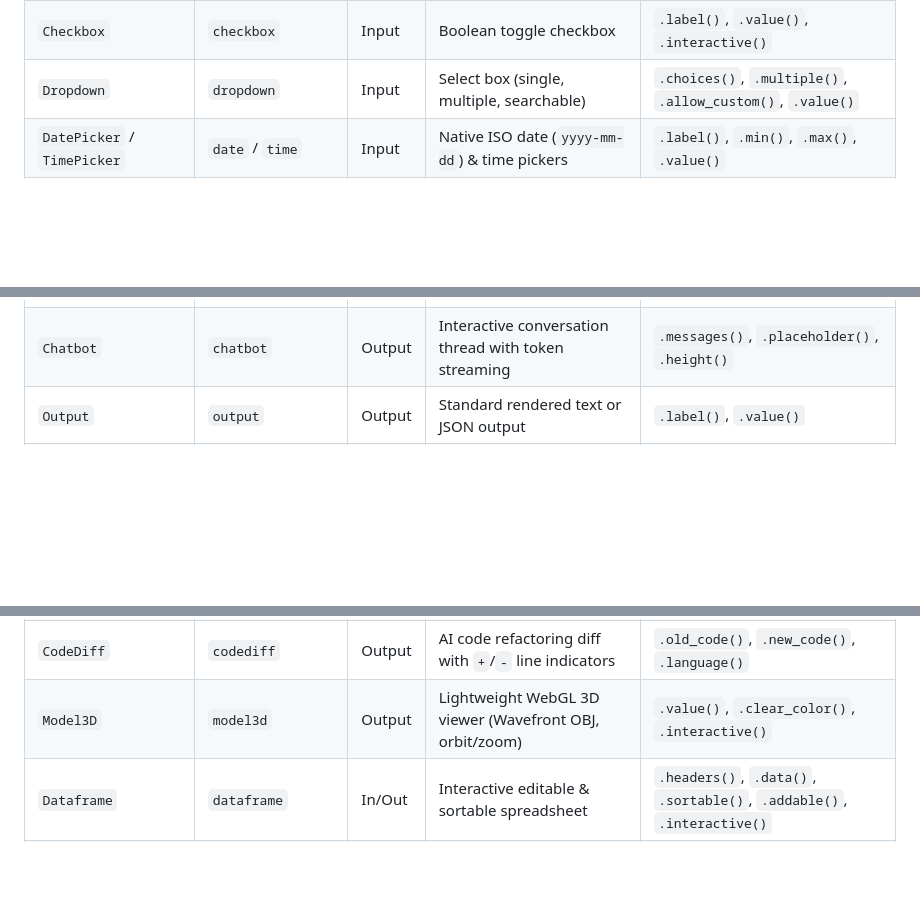
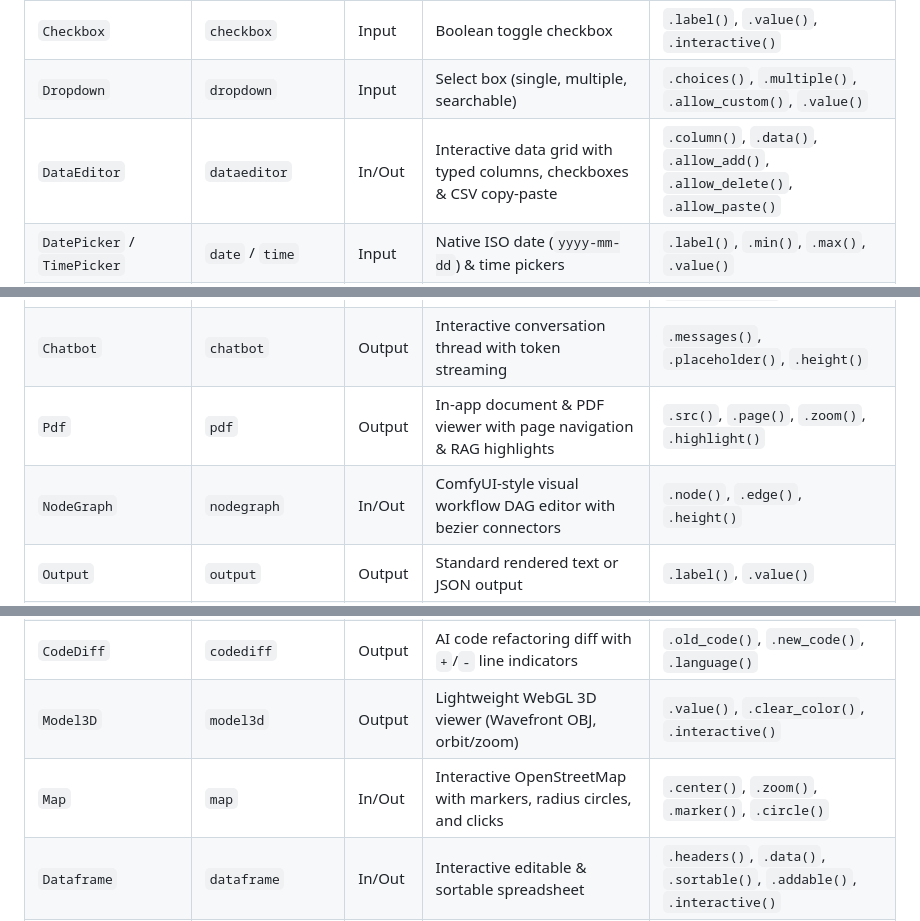
Before and after one commit to lecyberbill/grio, a Markdown page: README.md, 3 parts joined by grey strips. Drawn GitHub-style; blank space fills up the shorter version.

```diff
--- a/README.md
+++ b/README.md
@@ -138,6 +157,7 @@ d:\Projet\UI
 | `Radio` | `radio` | Input | Mutually exclusive selector (segmented pills or classic) | `.choices()`, `.style("pills"|"radio")`, `.direction()` |
 | `Checkbox` | `checkbox` | Input | Boolean toggle checkbox | `.label()`, `.value()`, `.interactive()` |
 | `Dropdown` | `dropdown` | Input | Select box (single, multiple, searchable) | `.choices()`, `.multiple()`, `.allow_custom()`, `.value()` |
+| `DataEditor` | `dataeditor` | In/Out | Interactive data grid with typed columns, checkboxes & CSV copy-paste | `.column()`, `.data()`, `.allow_add()`, `.allow_delete()`, `.allow_paste()` |
 | `DatePicker` / `TimePicker` | `date` / `time` | Input | Native ISO date (`yyyy-mm-dd`) & time pickers | `.label()`, `.min()`, `.max()`, `.value()` |
 | `ColorPicker` | `colorpicker` | Input | Palette selector with hex code & quick swatches | `.label()`, `.value()`, `.presets()` |
 | `SortableList` | `list` | Input | Drag & drop reorderable items list | `.label()`, `.items()`, `.value()` |
@@ -145,6 +165,8 @@ d:\Projet\UI
 | `Explorer` | `explorer` | Input | Server-side directory and file browser | `.root()`, `.pattern()` |
 | `AudioRecorder` | `audiorecorder` | Input | Live microphone recorder with animated pulse & timer | `.label()`, `.max_duration()`, `.interactive()` |
 | `Chatbot` | `chatbot` | Output | Interactive conversation thread with token streaming | `.messages()`, `.placeholder()`, `.height()` |
+| `Pdf` | `pdf` | Output | In-app document & PDF viewer with page navigation & RAG highlights | `.src()`, `.page()`, `.zoom()`, `.highlight()` |
+| `NodeGraph` | `nodegraph` | In/Out | ComfyUI-style visual workflow DAG editor with bezier connectors | `.node()`, `.edge()`, `.height()` |
 | `Output` | `output` | Output | Standard rendered text or JSON output | `.label()`, `.value()` |
 | `Markdown` | `markdown` | Output | GitHub-flavored markdown renderer | `.text()`, `.value()` |
 | `Metric` | `metric` | Output | Analytics KPI card with value & delta badge | `.label()`, `.value()`, `.delta()`, `.delta_color()`, `.unit()` |
@@ -155,6 +177,7 @@ d:\Projet\UI
 | `HighlightedText` | `highlightedtext` | Output | NLP/NER text with labeled spans and color legend | `.segments()`, `.color_map()`, `.show_legend()` |
 | `CodeDiff` | `codediff` | Output | AI code refactoring diff with `+`/`-` line indicators | `.old_code()`, `.new_code()`, `.language()` |
 | `Model3D` | `model3d` | Output | Lightweight WebGL 3D viewer (Wavefront OBJ, orbit/zoom) | `.value()`, `.clear_color()`, `.interactive()` |
+| `Map` | `map` | In/Out | Interactive OpenStreetMap with markers, radius circles, and clicks | `.center()`, `.zoom()`, `.marker()`, `.circle()` |
 | `Dataframe` | `dataframe` | In/Out | Interactive editable & sortable spreadsheet | `.headers()`, `.data()`, `.sortable()`, `.addable()`, `.interactive()` |
 | `Gallery` | `gallery` | In/Out | Media visualizer with lightbox popup | `.label()`, `.columns()`, `.upload()`, `.interactive()` |
 | `ImageEditor` | `imageeditor` | In/Out | Full canvas editor (draw, inpainting mask, crop, filters) | `.brush()`, `.crop()`, `.filters()`, `.layers()` |
```
Also changed, not shown: other parts of README.md (+38 -8 lines).
